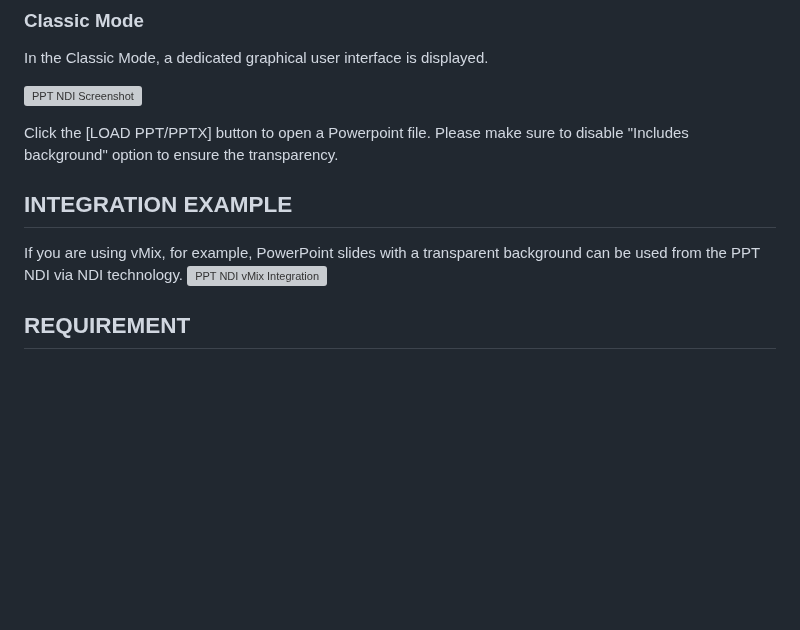
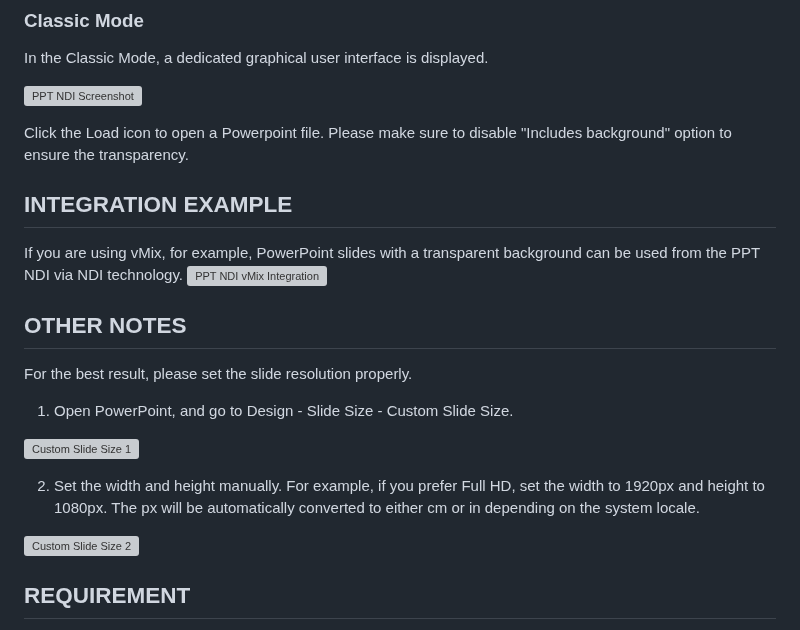
Before and after one commit to ykhwong/ppt-ndi, a Markdown page: README.md, the part around the change. Rendered like a GitHub page; blank space fills up the shorter version; grey boxes are pictures that could not be loaded.

Commit message:
[FIX] README: Set the slide resolution

```diff
--- a/README.md
+++ b/README.md
@@ -28,11 +28,22 @@ In the Classic Mode, a dedicated graphical user interface is displayed.
 
 ![PPT NDI Screenshot](https://raw.githubusercontent.com/ykhwong/ppt_ndi/master/resources/ppt_ndi_sshot.png)
 
-Click the [LOAD PPT/PPTX] button to open a Powerpoint file. Please make sure to disable "Includes background" option to ensure the transparency.
+Click the Load icon to open a Powerpoint file. Please make sure to disable "Includes background" option to ensure the transparency.
 
 ## INTEGRATION EXAMPLE
 If you are using vMix, for example, PowerPoint slides with a transparent background can be used from the PPT NDI via NDI technology.
 ![PPT NDI vMix Integration](https://raw.githubusercontent.com/ykhwong/ppt_ndi/master/resources/ppt_ndi_vmix_example.png)
+
+## OTHER NOTES
+For the best result, please set the slide resolution properly.
+
+1. Open PowerPoint, and go to Design - Slide Size - Custom Slide Size.
+
+![Custom Slide Size 1](https://raw.githubusercontent.com/ykhwong/ppt_ndi/master/resources/ppt_slide_set_size1.png)
+
+2. Set the width and height manually. For example, if you prefer Full HD, set the width to 1920px and height to 1080px. The px will be automatically converted to either cm or in depending on the system locale.
+
+![Custom Slide Size 2](https://raw.githubusercontent.com/ykhwong/ppt_ndi/master/resources/ppt_slide_set_size2.png)
 
 ## REQUIREMENT
 * Microsoft PowerPoint
```
Also changed, not shown: resources/ppt_slide_set_size1.png (added), resources/ppt_slide_set_size2.png (added).
